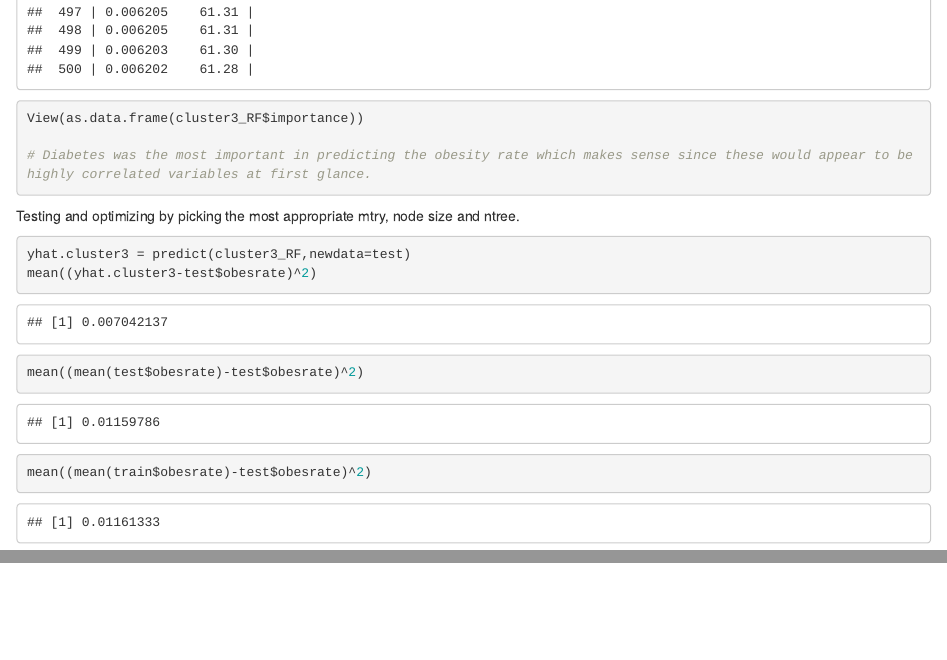
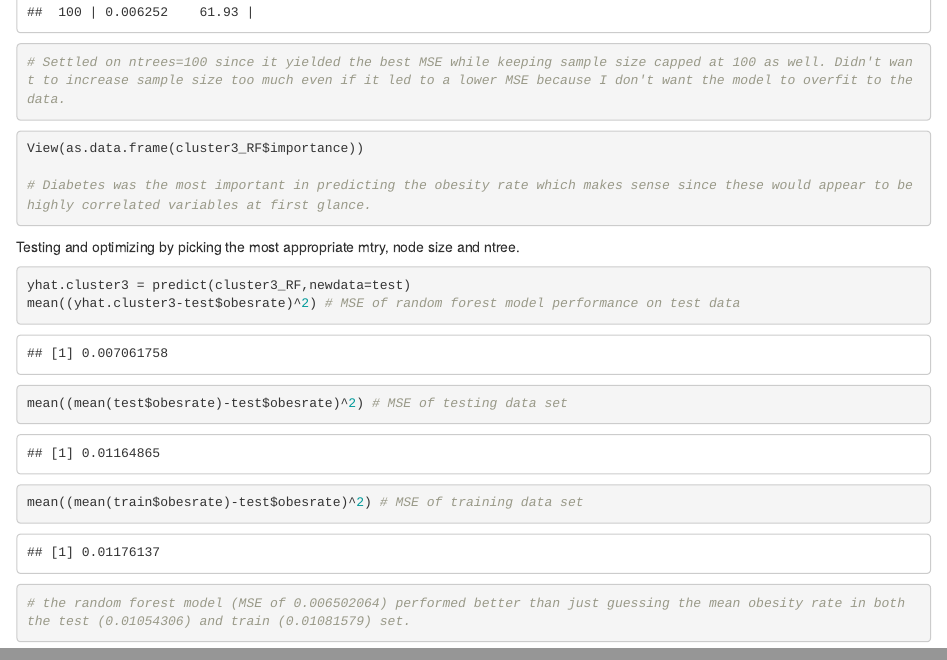
Before and after one commit to cesarmontalverne/Obesity_USA, an R Markdown document (Alex.Rmd): the page in a window 1100 px wide, from 12950 px down before the commit and from 5600 px down after it, and a second part further down, joined at a grey line. Rendered offline with R 4.5, knitr and Pandoc, with nearby package versions; code that draws random numbers runs with fixed seeds of ours.

Commit message:
tuned ntree parameter for the random forest

````diff
--- a/Alex.Rmd
+++ b/Alex.Rmd
@@ -73,6 +74,8 @@ cluster3_RF = randomForest(obesrate~., train, ntree = 500,
                             do.trace = TRUE,
                             keep.forest = TRUE,
                             keep.inbag = TRUE)
+
+# Settled on ntrees=100 since it yielded the best MSE while keeping sample size capped at 100 as well. Didn't want to increase sample size too much even if it led to a lower MSE because I don't want the model to overfit to the data.
 ```
 
 ```{r}
@@ -84,7 +87,9 @@ View(as.data.frame(cluster3_RF$importance))
 Testing and optimizing by picking the most appropriate mtry, node size and ntree.
 ```{r}
 yhat.cluster3 = predict(cluster3_RF,newdata=test)
-mean((yhat.cluster3-test$obesrate)^2)
-mean((mean(test$obesrate)-test$obesrate)^2)
-mean((mean(train$obesrate)-test$obesrate)^2)
+mean((yhat.cluster3-test$obesrate)^2) # MSE of random forest model performance on test data
+mean((mean(test$obesrate)-test$obesrate)^2) # MSE of testing data set
+mean((mean(train$obesrate)-test$obesrate)^2) # MSE of training data set
+
+# the random forest model (MSE of 0.006502064) performed better than just guessing the mean obesity rate in both the test (0.01054306) and train (0.01081579) set.
 ```
````
Also changed, not shown: Alex.Rmd (3 more changed lines).
